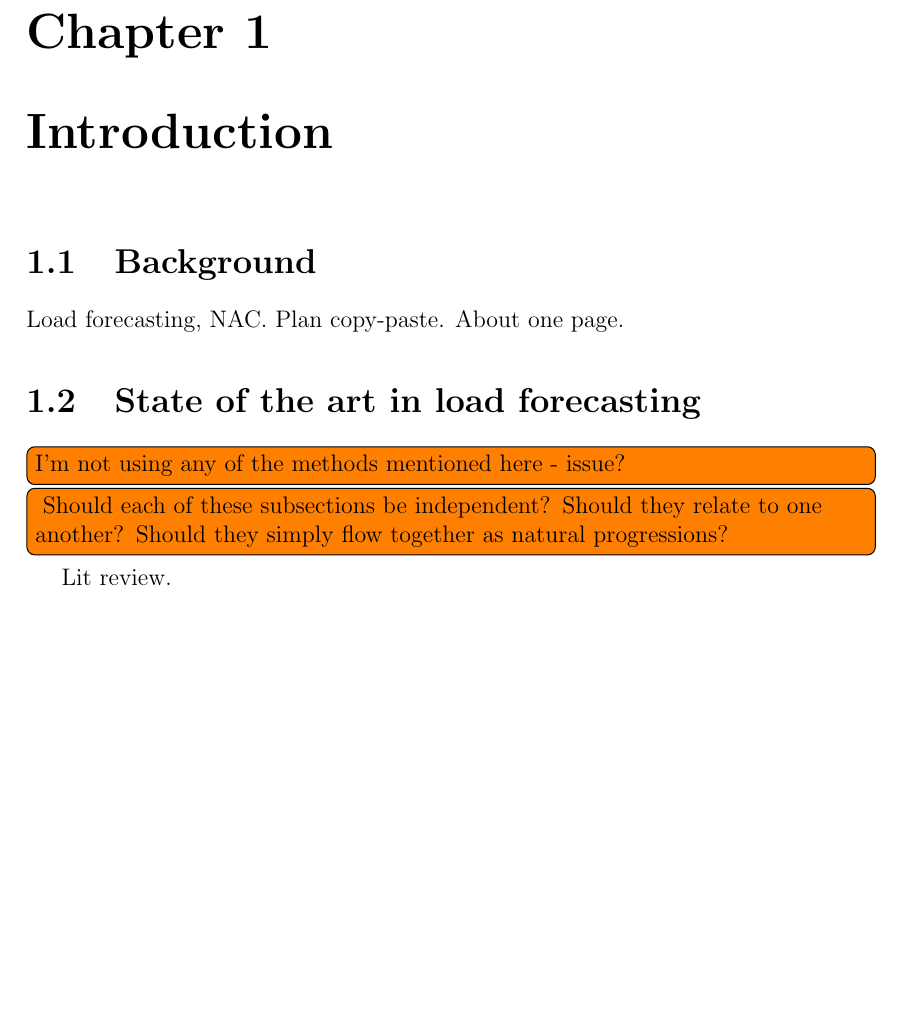
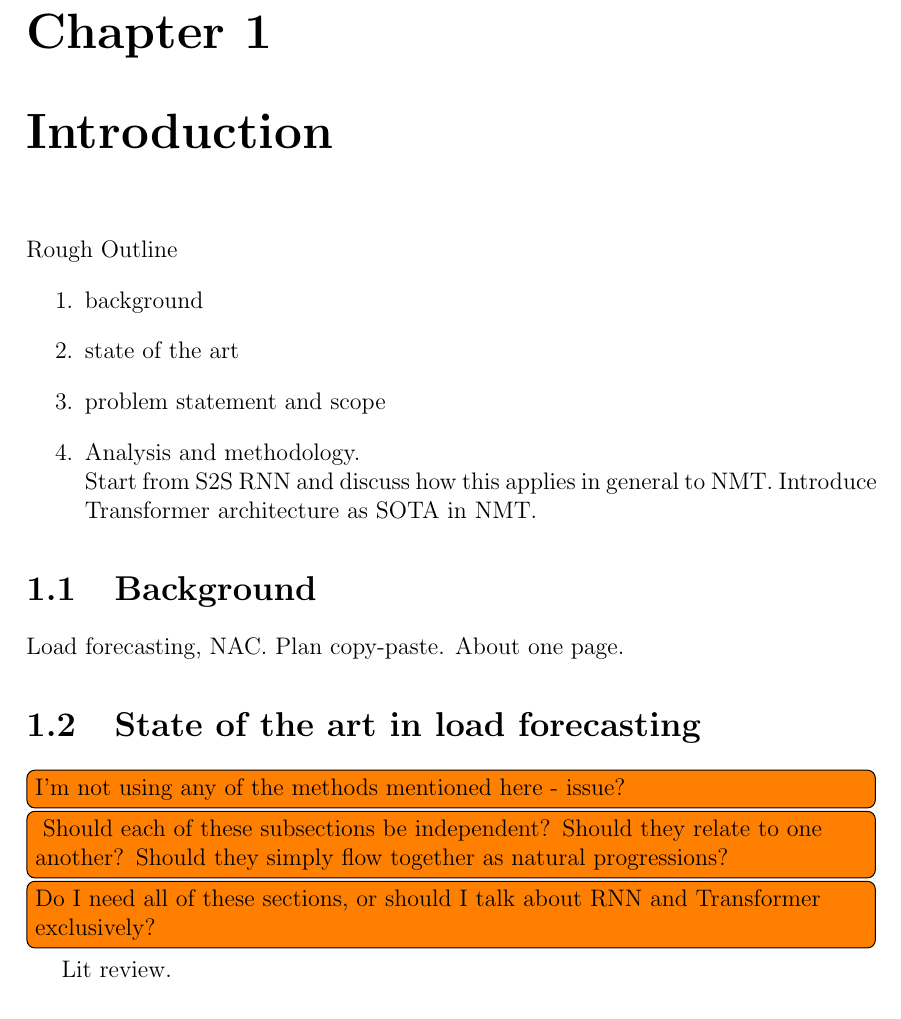
Before and after one commit to jurasofish/load_forecast_thesis, a LaTeX thesis (lf-thesis.tex, which reads introduction.tex): part of page 17 of 39, cut so that both start at the same text, the shorter picture padded with empty space. Compiled offline with pdfLaTeX.

Commit message:
intro dot points

```diff
--- a/introduction.tex
+++ b/introduction.tex
@@ -1,4 +1,16 @@
 \chapter{Introduction}
+
+Rough Outline
+\begin{enumerate}
+	\item background
+	\item state of the art
+	\item problem statement and scope
+	\item Analysis and methodology. \\
+		  Start from S2S RNN and discuss how this applies in general to NMT.
+		  Introduce Transformer architecture as SOTA in NMT.
+
+\end{enumerate}
+
 
 \section{Background}
 Load forecasting, NAC. Plan copy-paste. About one page.
@@ -10,6 +22,7 @@ Load forecasting, NAC. Plan copy-paste. About one page.
 	Should they relate to one another?
 	Should they simply flow together as natural progressions?
 }
+\todo[inline]{Do I need all of these sections, or should I talk about RNN and Transformer exclusively?}
 Lit review.
 
 \subsection{Classical autoregssive models}
```
